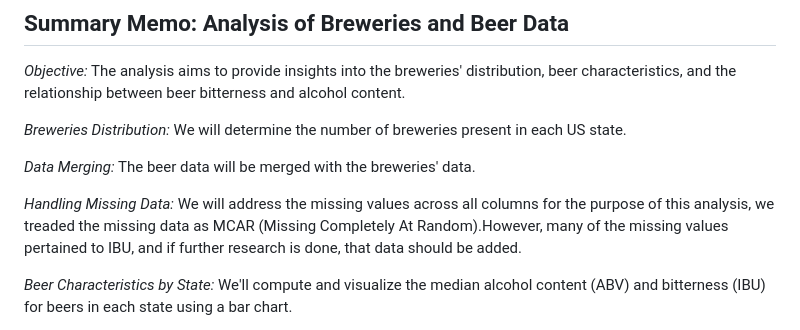
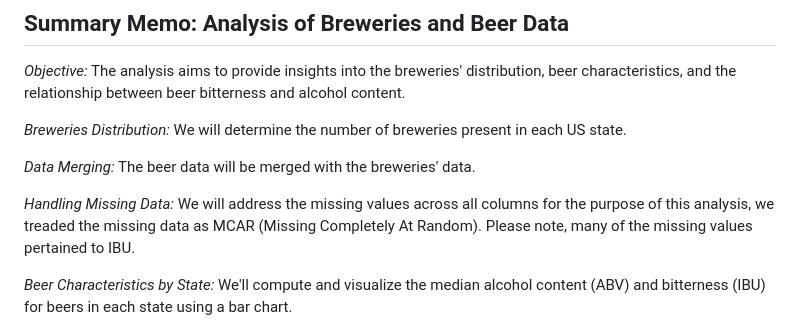
Before and after one commit to jjsmu/budweiser-casestudy, a Markdown page: README.md, the part around the change. Rendered like a GitHub page.

Commit message:
Update README.md
typo memo

```diff
--- a/README.md
+++ b/README.md
@@ -14,7 +14,7 @@
 
 *Data Merging:* The beer data will be merged with the breweries' data.
 
-*Handling Missing Data:* We will address the missing values across all columns for the purpose of this analysis, we treaded the missing data as MCAR (Missing Completely At Random).However, many of the missing values pertained to IBU, and if further research is done, that data should be added.
+*Handling Missing Data:* We will address the missing values across all columns for the purpose of this analysis, we treaded the missing data as MCAR (Missing Completely At Random). Please note, many of the missing values pertained to IBU.
 
 *Beer Characteristics by State:* We'll compute and visualize the median alcohol content (ABV) and bitterness (IBU) for beers in each state using a bar chart.
 
```
